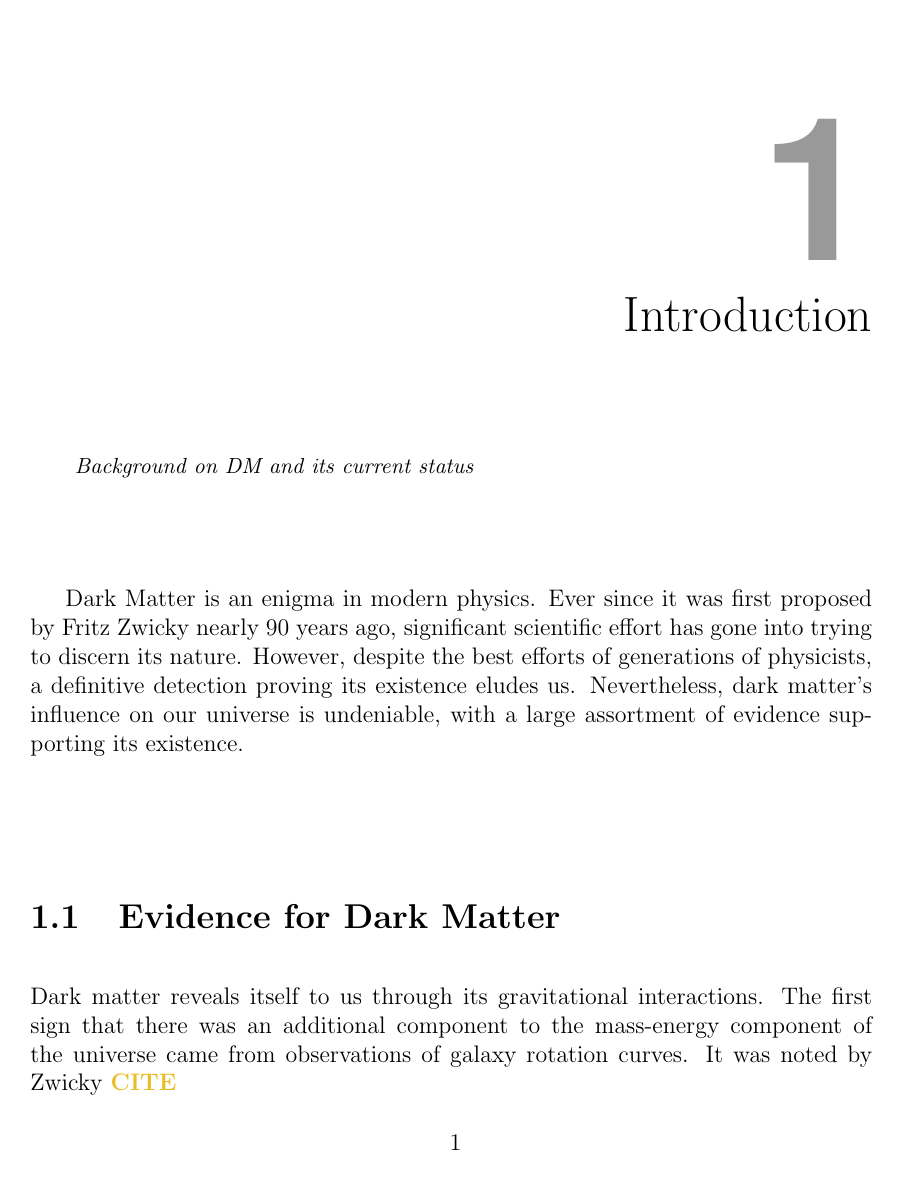
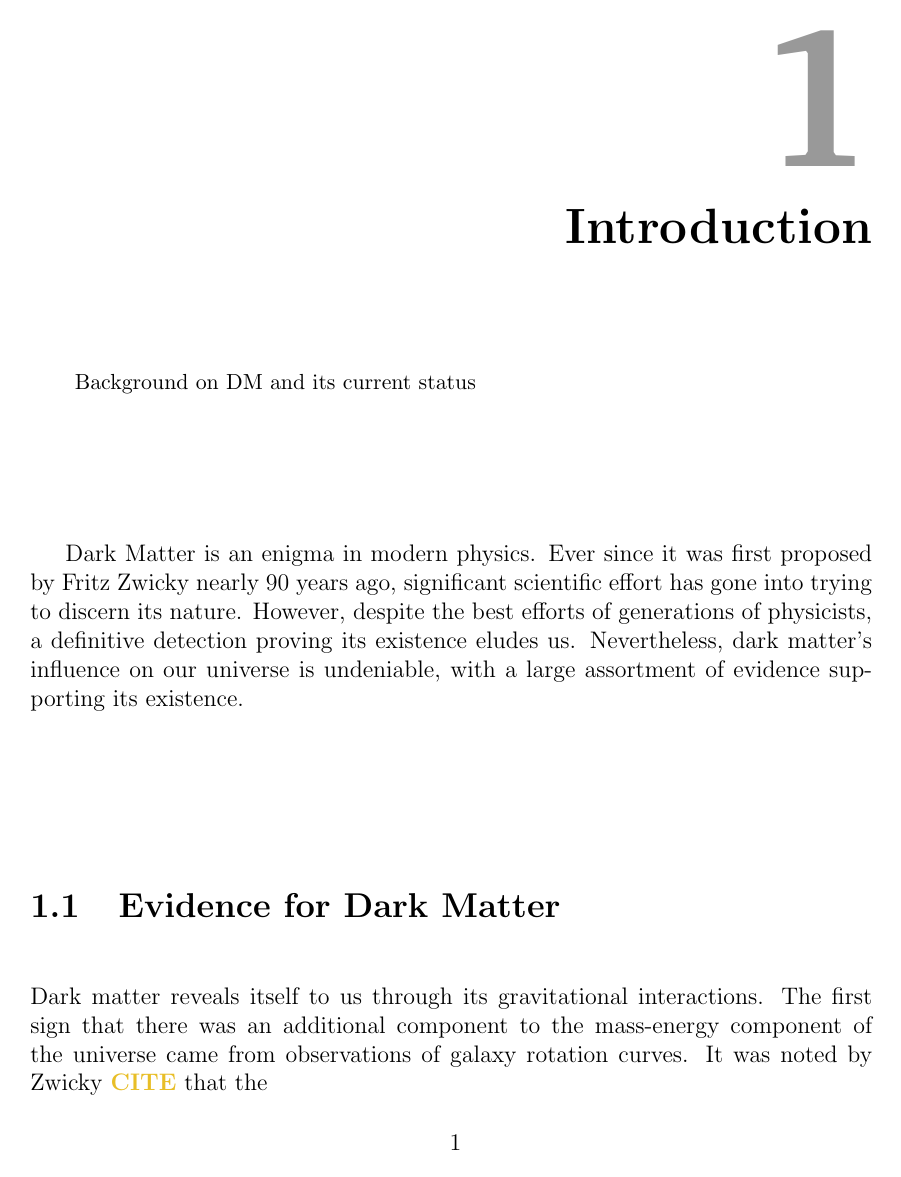
Before and after one commit to mvirgato/MV-PhD-Thesis, a LaTeX thesis (src/main.tex, which reads src/chapters/chapter_1.tex, src/preamble.tex, src/thesis.sty): page 19 of 39. Compiled offline with pdfLaTeX.

Commit message:
set chapter fonts

```diff
--- a/src/chapters/chapter_1.tex
+++ b/src/chapters/chapter_1.tex
@@ -27,8 +27,7 @@ supporting its existence.
 %%%%%%%%%%%%%%%%%%%%%%%%%%%%%%%%%%%%%
 %%%%%%%%%%%%%%%%%%%%%%%%%%%%%%%%%%%%%
 
-Dark matter reveals itself to us through its gravitational interactions. The first sign that there was an additional component to the mass-energy component of the universe came from observations of galaxy rotation curves. It was noted by Zwicky~\fixMV{CITE}
-
+Dark matter reveals itself to us through its gravitational interactions. The first sign that there was an additional component to the mass-energy component of the universe came from observations of galaxy rotation curves. It was noted by Zwicky~\fixMV{CITE} that the
 %%%%%%%%%%%%%%%%%%%%%%%%%%%%%%%%%%%%%
 %%%%%%%%%%%%%%%%%%%%%%%%%%%%%%%%%%%%%
 %%%%%%%%%%%%%%%%%%%%%%%%%%%%%%%%%%%%%
--- a/src/preamble.tex
+++ b/src/preamble.tex
@@ -11,7 +11,7 @@
 % -----
 
 \usepackage{amsmath}
-\usepackage{mathtools}
+% \usepackage{mathtools}
 \usepackage{epsfig}
 \usepackage{graphicx}
 %Change to biblatex?
@@ -112,8 +112,15 @@ tablewithin=chapter]
 \usepackage[titletoc]{appendix}
 
 % fancy chapter titles and quotes at beginning of title
-\usepackage[helvetica]{quotchap}
+\usepackage[charter]{quotchap}
 
+\makeatletter
+\renewcommand*{\sectfont}{\bfseries}
+\renewcommand*{\chapnumfont}{%
+  \usefont{T1}{\@defaultcnfont}{b}{n}\fontsize{100}{80}\selectfont% Default: 100/130
+  \color{chaptergrey}%
+}
+\makeatother
 
 % Draft watermark
 \usepackage[contents={}]{background}
--- a/src/thesis.sty
+++ b/src/thesis.sty
@@ -14,7 +14,8 @@
 \RequirePackage{amssymb}
 
 % fonts
-\RequirePackage{unicode-math}
+% \RequirePackage{unicode-math}
+\usepackage[light]{roboto}
 % \setmainfont[Ligatures=TeX]{Libertinus Serif} % Not bad!
 % \setmainfont[Ligatures=TeX]{Source Serif Pro}
 % \setsansfont[Ligatures=TeX]{Libertinus Sans}
@@ -54,7 +55,7 @@
 \addtolength{\othermargin}{3cm}
 
 % Header height
-\headheight 14pt
+\headheight 15pt
 
 % We don't want any margin for headers
 %\topmargin 0pt
```
Also changed, not shown: src/preamble.tex (2 more changed lines).
